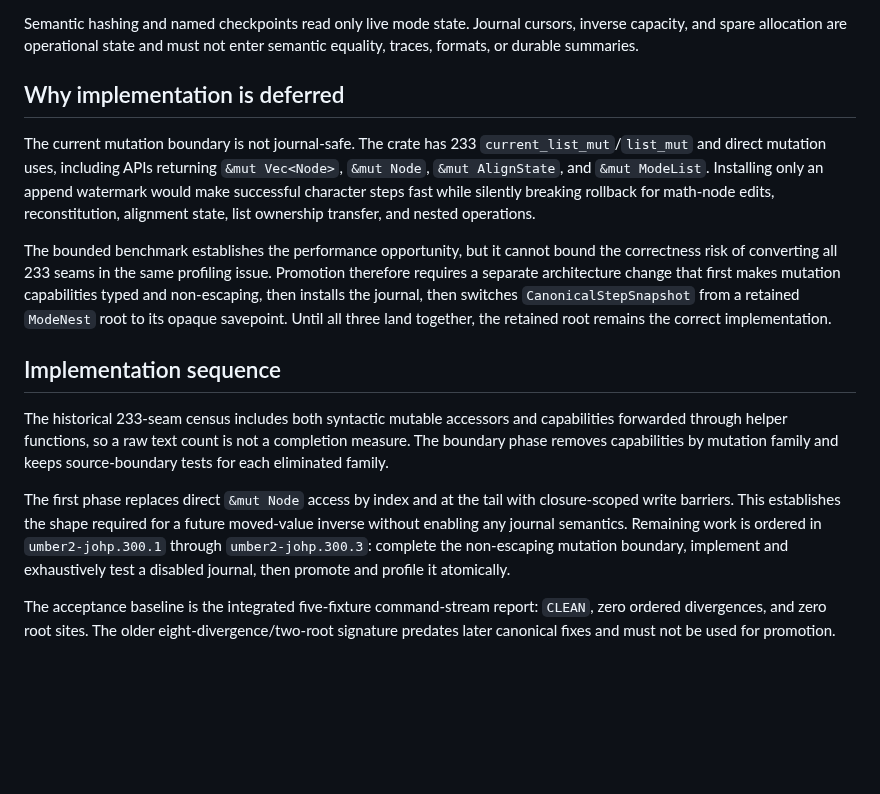
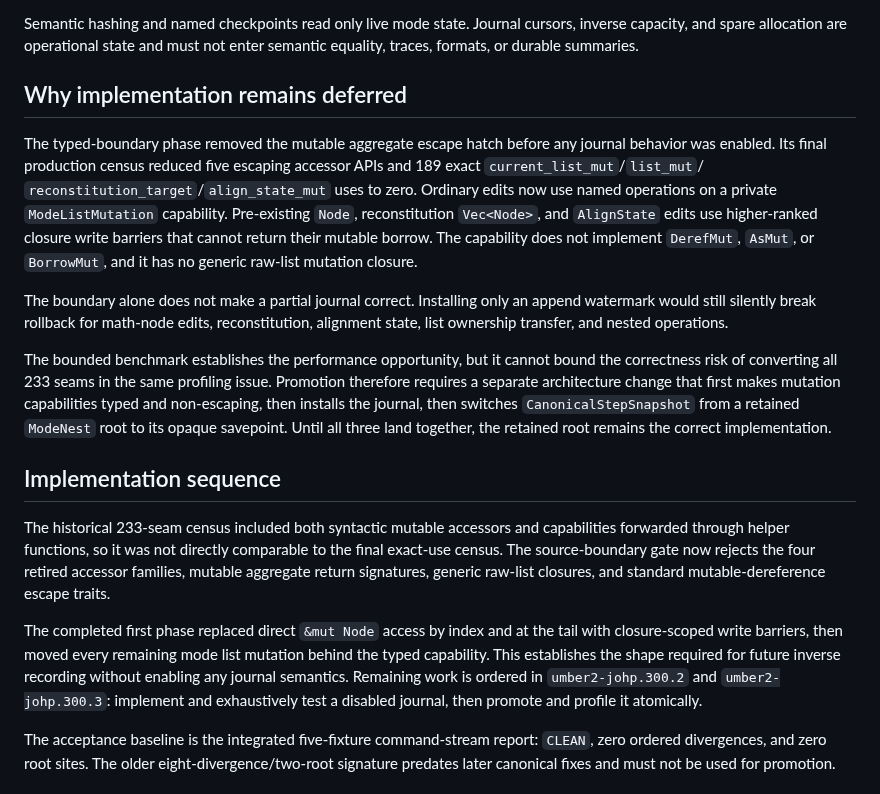
Before and after one commit to phulin/umber, a Markdown page: docs/mode_list_rollback_journal.md, the part around the change. Rendered like a GitHub page; blank space fills up the shorter version.

Commit message:
docs(tex-exec): record sealed mutation seam census
Record the five-API and 189-use production baseline, the zero-escape result, and the source-boundary guarantees. Keep retained-COW rollback authoritative and the journal disabled for the next ordered phase.

```diff
--- a/docs/mode_list_rollback_journal.md
+++ b/docs/mode_list_rollback_journal.md
@@ -66,14 +66,22 @@ Semantic hashing and named checkpoints read only live mode state. Journal
 cursors, inverse capacity, and spare allocation are operational state and must
 not enter semantic equality, traces, formats, or durable summaries.
 
-## Why implementation is deferred
+## Why implementation remains deferred
 
-The current mutation boundary is not journal-safe. The crate has 233
-`current_list_mut`/`list_mut` and direct mutation uses, including APIs returning
-`&mut Vec<Node>`, `&mut Node`, `&mut AlignState`, and `&mut ModeList`.
-Installing only an append watermark would make successful character steps
-fast while silently breaking rollback for math-node edits, reconstitution,
-alignment state, list ownership transfer, and nested operations.
+The typed-boundary phase removed the mutable aggregate escape hatch before any
+journal behavior was enabled. Its final production census reduced five
+escaping accessor APIs and 189 exact `current_list_mut`/`list_mut`/
+`reconstitution_target`/`align_state_mut` uses to zero. Ordinary edits now use
+named operations on a private `ModeListMutation` capability. Pre-existing
+`Node`, reconstitution `Vec<Node>`, and `AlignState` edits use higher-ranked
+closure write barriers that cannot return their mutable borrow. The capability
+does not implement `DerefMut`, `AsMut`, or `BorrowMut`, and it has no generic
+raw-list mutation closure.
+
+The boundary alone does not make a partial journal correct. Installing only an
+append watermark would still silently break rollback for math-node edits,
+reconstitution, alignment state, list ownership transfer, and nested
+operations.
 
 The bounded benchmark establishes the performance opportunity, but it cannot
 bound the correctness risk of converting all 233 seams in the same profiling
@@ -85,17 +93,18 @@ correct implementation.
 
 ## Implementation sequence
 
-The historical 233-seam census includes both syntactic mutable accessors and
-capabilities forwarded through helper functions, so a raw text count is not a
-completion measure. The boundary phase removes capabilities by mutation
-family and keeps source-boundary tests for each eliminated family.
+The historical 233-seam census included both syntactic mutable accessors and
+capabilities forwarded through helper functions, so it was not directly
+comparable to the final exact-use census. The source-boundary gate now rejects
+the four retired accessor families, mutable aggregate return signatures,
+generic raw-list closures, and standard mutable-dereference escape traits.
 
-The first phase replaces direct `&mut Node` access by index and at the tail
-with closure-scoped write barriers. This establishes the shape required for a
-future moved-value inverse without enabling any journal semantics. Remaining
-work is ordered in `umber2-johp.300.1` through `umber2-johp.300.3`: complete
-the non-escaping mutation boundary, implement and exhaustively test a disabled
-journal, then promote and profile it atomically.
+The completed first phase replaced direct `&mut Node` access by index and at
+the tail with closure-scoped write barriers, then moved every remaining mode
+list mutation behind the typed capability. This establishes the shape required
+for future inverse recording without enabling any journal semantics. Remaining
+work is ordered in `umber2-johp.300.2` and `umber2-johp.300.3`: implement and
+exhaustively test a disabled journal, then promote and profile it atomically.
 
 The acceptance baseline is the integrated five-fixture command-stream report:
 `CLEAN`, zero ordered divergences, and zero root sites. The older
```
